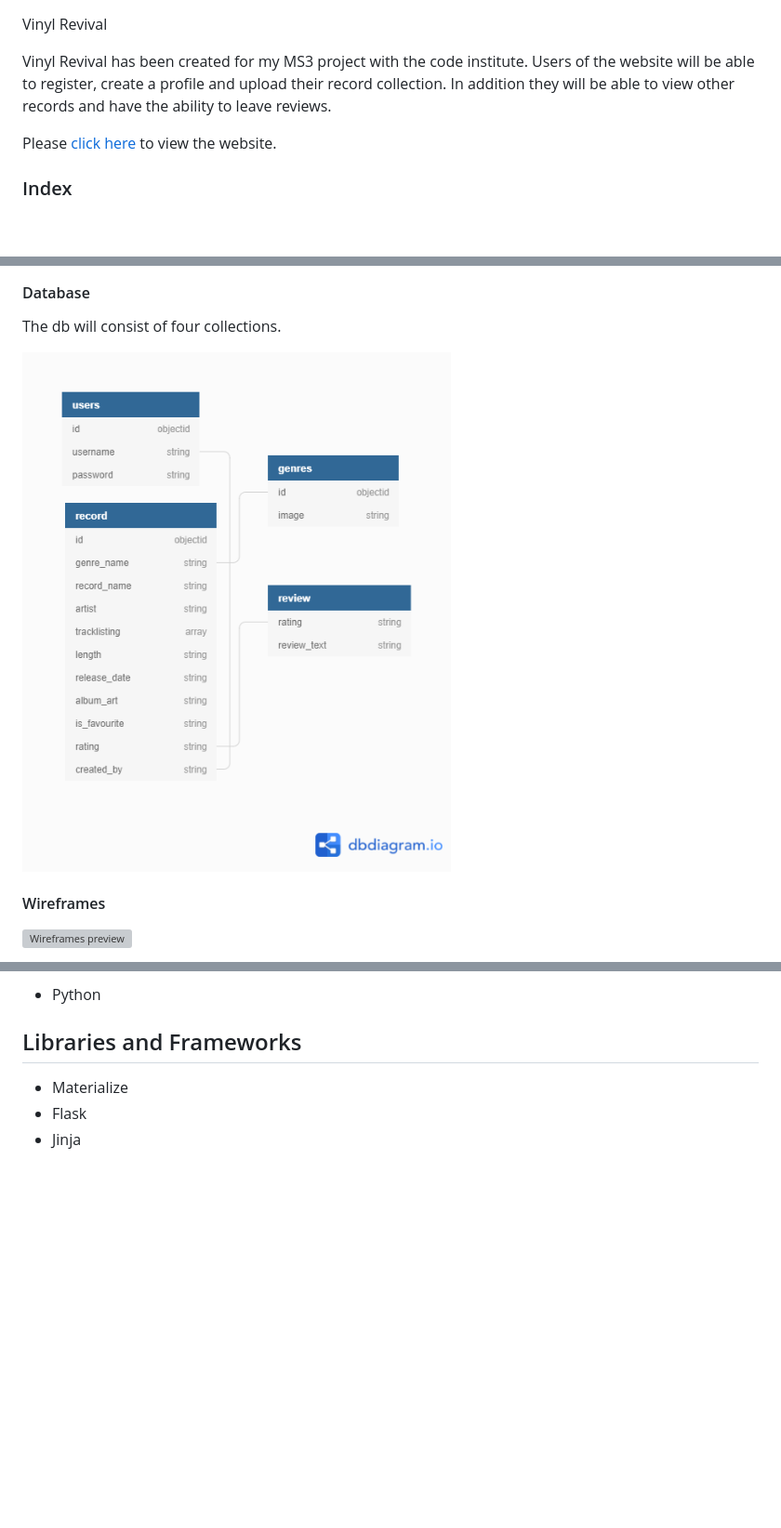
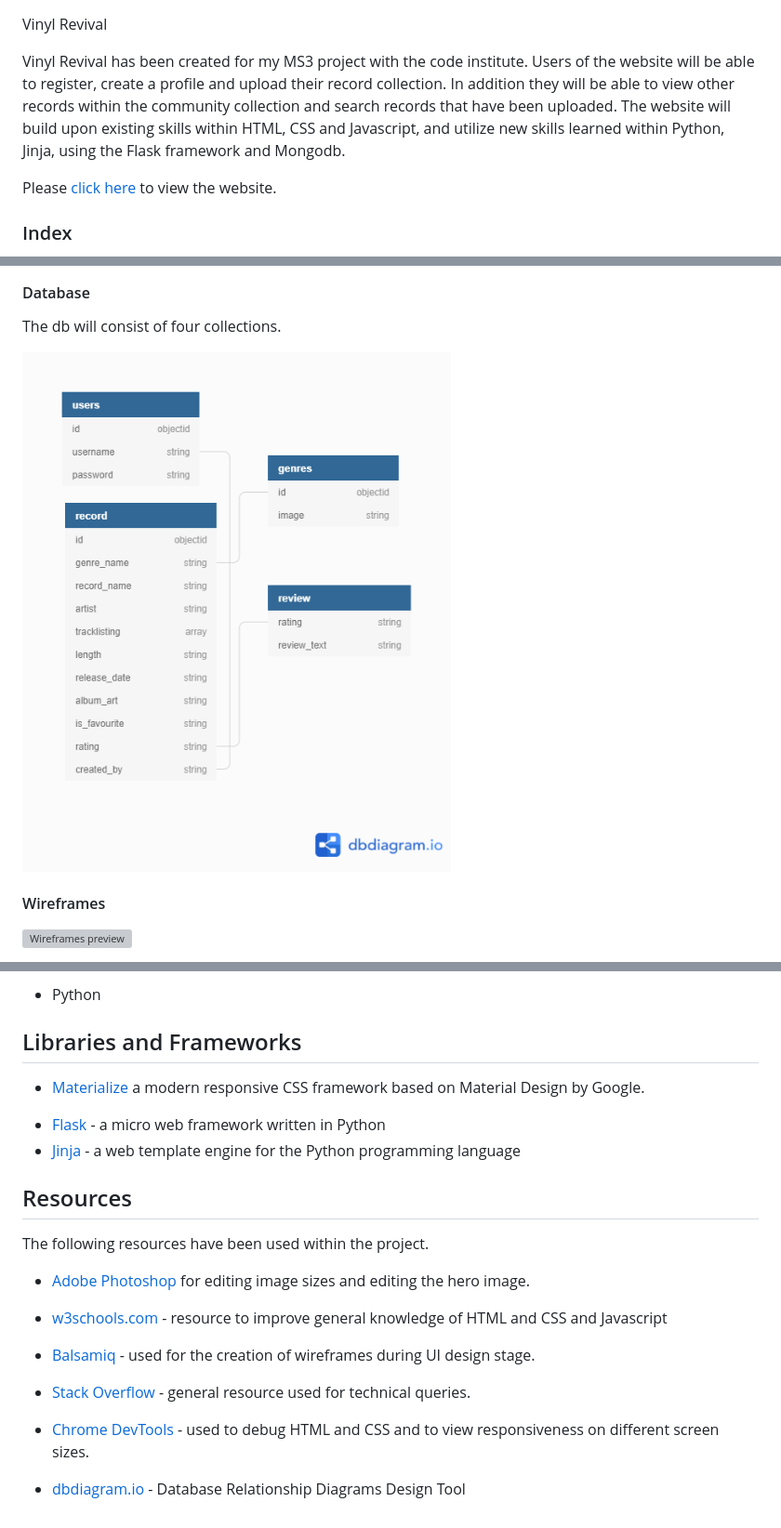
Before and after one commit to Code-Institute-Submissions/rebeccadev-ms3-vinyl-revival-project_AugResub, a Markdown page: README.md, 3 parts joined by grey strips. Shown: that part at 93% size. Rendered like a GitHub page; blank space fills up the shorter version; grey boxes are pictures that could not be loaded.

Commit message:
Add to resources section in readme

```diff
--- a/README.md
+++ b/README.md
@@ -3,8 +3,10 @@ Vinyl Revival
 
 
 
-Vinyl Revival has been created for my MS3 project with the code institute. Users of the website will be able to register, create a profile and upload their
-record collection. In addition they will be able to view other records and have the ability to leave reviews.
+Vinyl Revival has been created for my MS3 project with the code institute. Users of the website will be able to register, create a profile and upload their record collection. In addition they will be able to view other records
+within the community collection and search records that have been uploaded. The website will build upon existing skills within HTML, CSS and
+Javascript, and utilize new skills learned within Python, Jinja, using the
+Flask framework and Mongodb.
 
 
 Please [click here](https://vinyl-revival-project.herokuapp.com) to view the website.
@@ -62,7 +64,7 @@ As an Admin user I want to be able to:
 
 The db will consist of four collections.
 
- ![db diagram](readme_documentation/dbdiagram.png)
+ ![db diagram](readme_documentation/images/dbdiagram.png)
 
 #### Wireframes
 
@@ -140,6 +146,24 @@ The following technologies have been used in the project.
 
 ## Libraries and Frameworks
 
-- Materialize
-- Flask
-- Jinja
+* [Materialize](https://materializecss.com
+) a modern responsive CSS framework based on Material Design by Google.
+- [Flask](https://flask.palletsprojects.com/) - a micro web framework written in Python
+- [Jinja](https://jinja.palletsprojects.com/en/3.0.x/) - a web template engine for the Python programming language
+
+## Resources
+
+The following resources have been used within the project.
+
+
+* [Adobe Photoshop](https://www.adobe.com/uk/products/photoshop.html) for editing image sizes and editing the hero image.
+
+* [w3schools.com](https://www.w3schools.com/) - resource to improve general knowledge of HTML and CSS and Javascript
+
+* [Balsamiq](https://balsamiq.com/) - used for the creation of wireframes during UI design stage.
+
+* [Stack Overflow](https://stackoverflow.com/) - general resource used for technical queries.
+
+* [Chrome DevTools](https://developers.google.com/web/tools/chrome-devtools) - used to debug HTML and CSS and to view responsiveness on different screen sizes.
+
+* [dbdiagram.io](https://www.youtube.com/watch?v=T-VQUKeSU1w) - Database Relationship Diagrams Design Tool
```
Also changed, not shown: other parts of README.md (+5 -1 lines), readme_documentation/images/dbdiagram.png (renamed from readme_documentation/dbdiagram.png).
